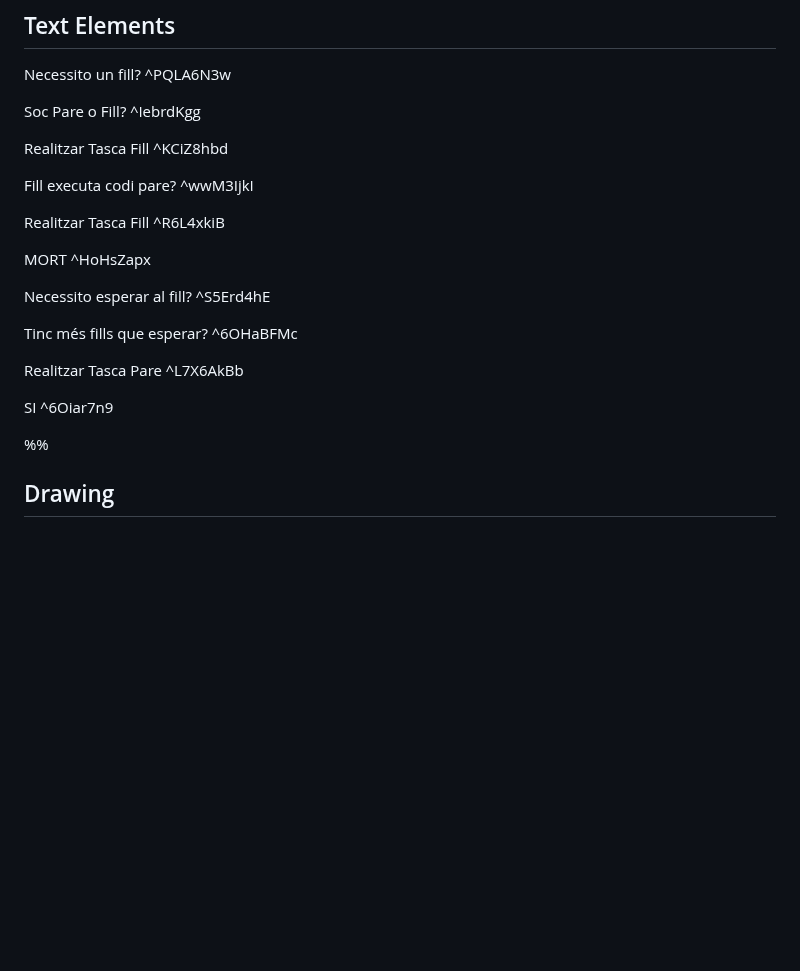
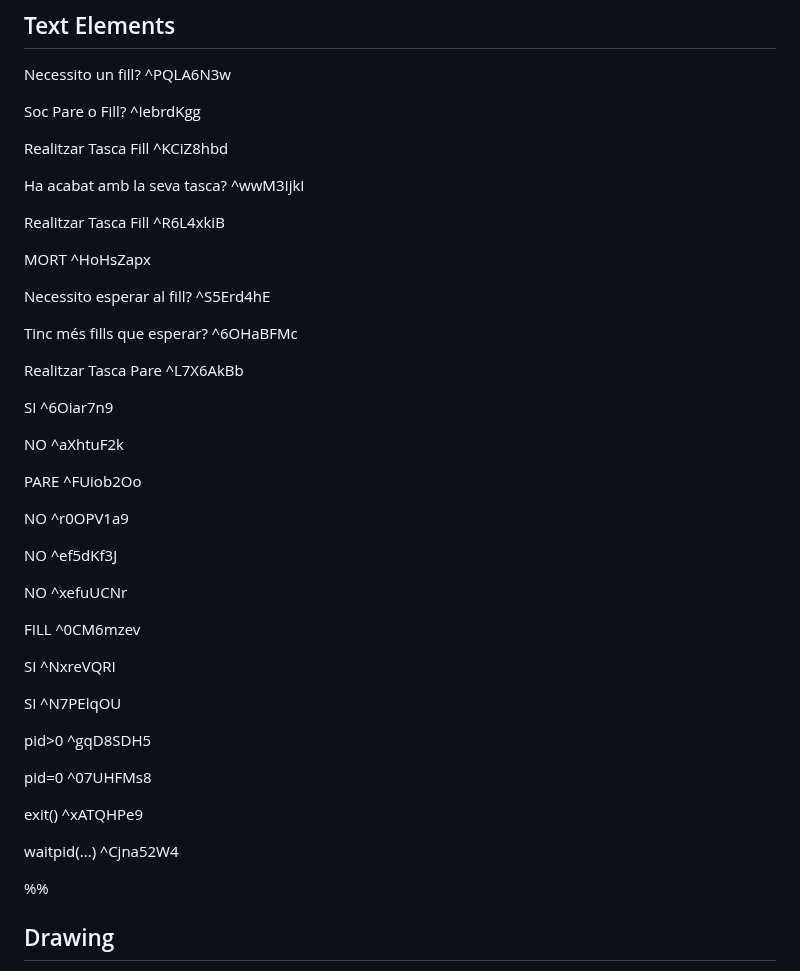
Before and after one commit to impulsado/EternalFIB, a Markdown page: Excalidraw/Drawing 2024-10-14 10.24.23.excalidraw.md, the part around one of its changes. Drawn GitHub-style; blank space fills up the shorter version.

```diff
--- a/Excalidraw/Drawing 2024-10-14 10.24.23.excalidraw.md
+++ b/Excalidraw/Drawing 2024-10-14 10.24.23.excalidraw.md
@@ -15,7 +15,7 @@ Soc Pare o Fill? ^IebrdKgg
 
 Realitzar Tasca Fill ^KCiZ8hbd
 
-Fill executa codi pare? ^wwM3IjkI
+Ha acabat amb la seva tasca? ^wwM3IjkI
 
 Realitzar Tasca Fill ^R6L4xkiB
 
@@ -28,6 +28,30 @@ Tinc més fills que esperar? ^6OHaBFMc
 Realitzar Tasca Pare ^L7X6AkBb
 
 SI ^6Oiar7n9
+
+NO ^aXhtuF2k
+
+PARE ^FUiob2Oo
+
+NO ^r0OPV1a9
+
+NO ^ef5dKf3J
+
+NO ^xefuUCNr
+
+FILL ^0CM6mzev
+
+SI ^NxreVQRI
+
+SI ^N7PElqOU
+
+pid>0 ^gqD8SDH5
+
+pid=0 ^07UHFMs8
+
+exit() ^xATQHPe9
+
+waitpid(...) ^Cjna52W4
 
 %%
 ## Drawing
```
Also changed, not shown: other parts of Excalidraw/Drawing 2024-10-14 10.24.23.excalidraw.md (+85 -51 lines).
